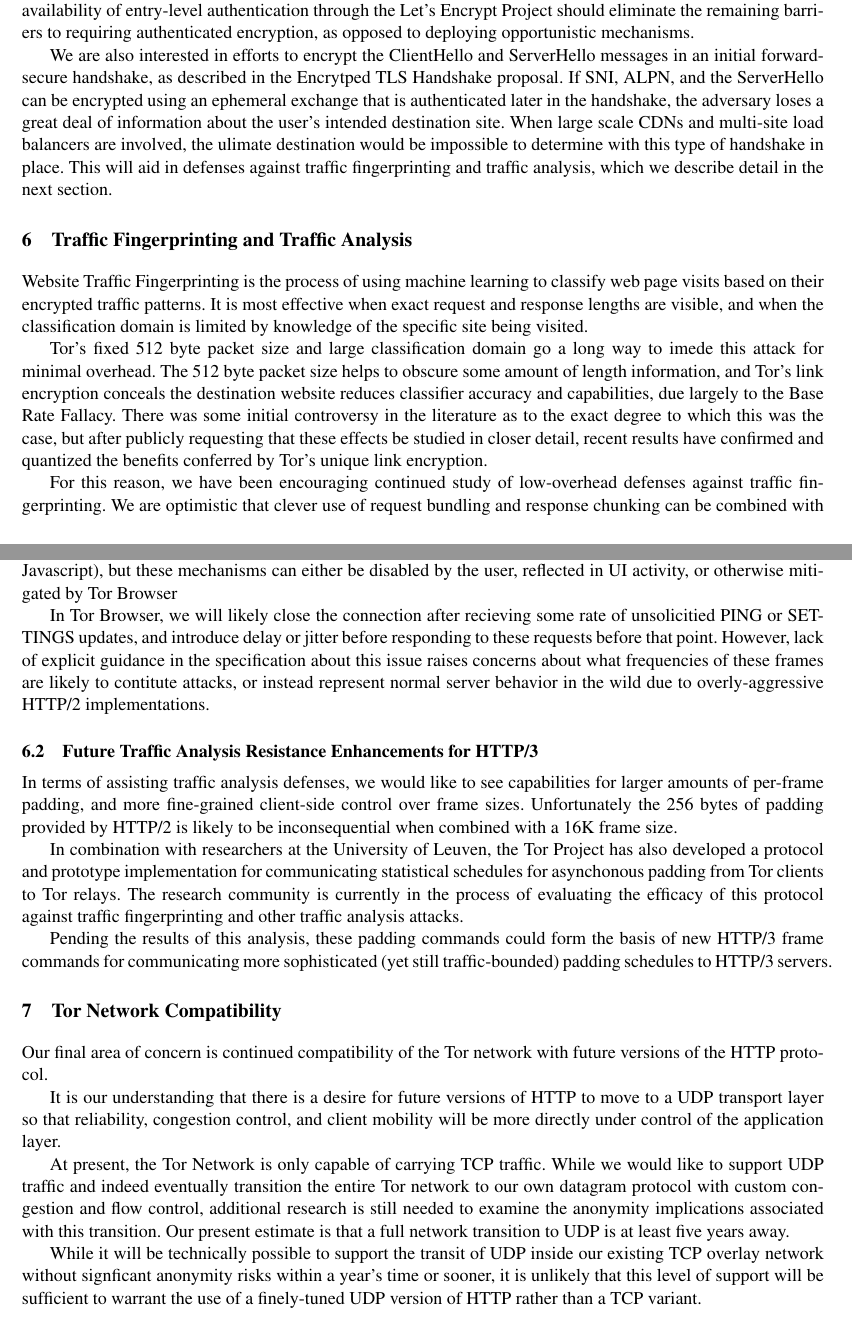
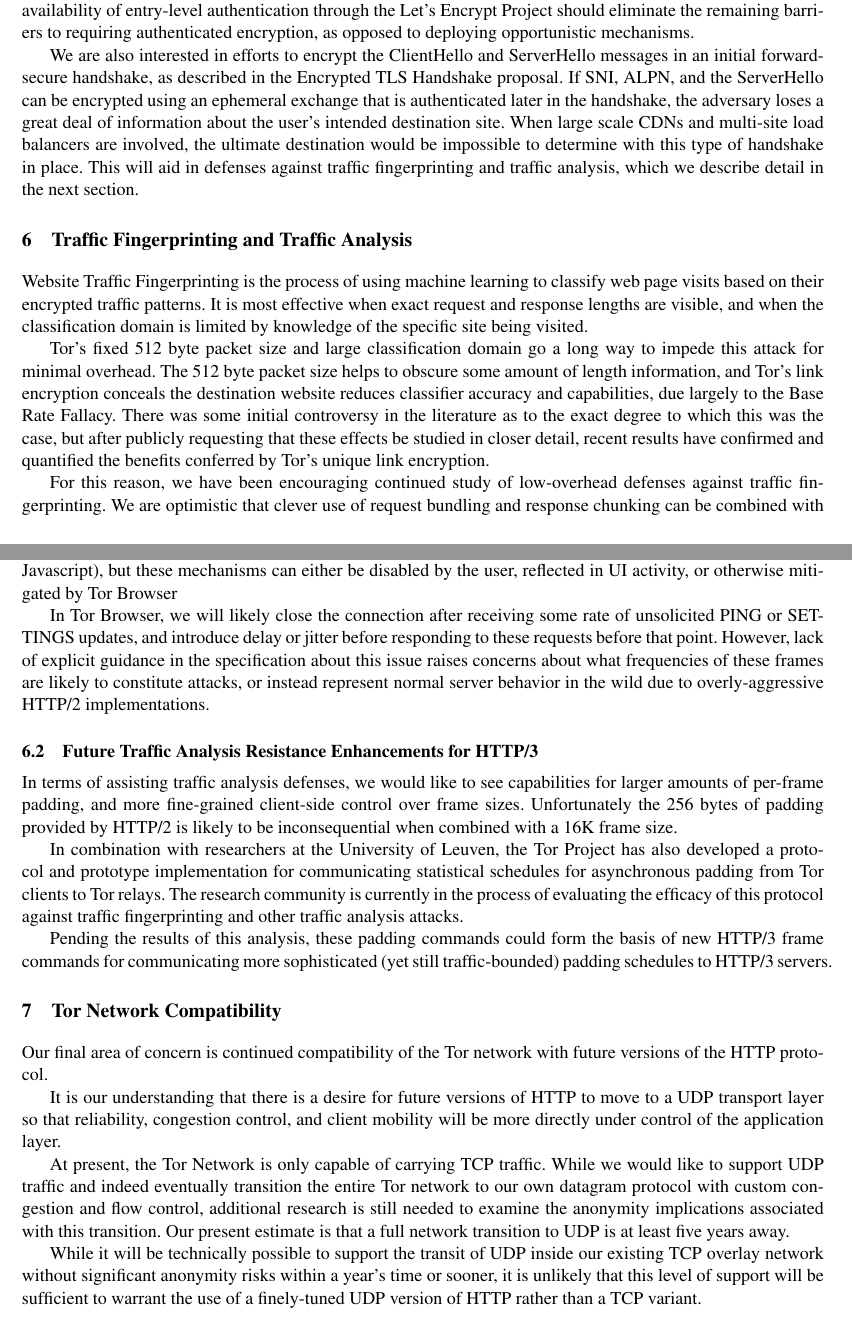
Before and after one commit to boklm/tor-browser-spec, a LaTeX thesis (position-papers/HTTP3/HTTP3.tex): two parts of pages 3 and 4 of 5, joined at a grey line, cut so that both start at the same text. Compiled offline with LaTeX, dvips and Ghostscript.

Commit message:
All your spells are checked to us!

```diff
--- a/position-papers/HTTP3/HTTP3.tex
+++ b/position-papers/HTTP3/HTTP3.tex
@@ -188,12 +188,12 @@
 authenticated encryption, as opposed to deploying opportunistic mechanisms.
 
 We are also interested in efforts to encrypt the ClientHello and ServerHello
-messages in an initial forward-secure handshake, as described in the Encrytped
+messages in an initial forward-secure handshake, as described in the Encrypted
 TLS Handshake proposal. If SNI, ALPN, and the ServerHello can be encrypted
 using an ephemeral exchange that is authenticated later in the handshake,
 the adversary loses a great deal of information about the user's intended
 destination site. When large scale CDNs and multi-site load balancers are
-involved, the ulimate destination would be impossible to determine with this
+involved, the ultimate destination would be impossible to determine with this
 type of handshake in place. This will aid in defenses against traffic
 fingerprinting and traffic analysis, which we describe detail in the next
 section.
@@ -209,13 +209,13 @@
 visited.
 
 Tor's fixed 512 byte packet size and large classification domain go a long way
-to imede this attack for minimal overhead. The 512 byte packet size helps to
+to impede this attack for minimal overhead. The 512 byte packet size helps to
 obscure some amount of length information, and Tor's link encryption conceals
 the destination website reduces classifier accuracy and capabilities, due
 largely to the Base Rate Fallacy. There was some initial controversy in the
 literature as to the exact degree to which this was the case, but after
 publicly requesting that these effects be studied in closer detail, recent
-results have confirmed and quantized the benefits conferred by Tor's unique
+results have confirmed and quantified the benefits conferred by Tor's unique
 link encryption.
 
 For this reason, we have been encouraging continued study of low-overhead
@@ -249,11 +249,11 @@
 disabled by the user, reflected in UI activity, or otherwise mitigated by Tor
 Browser
 
-In Tor Browser, we will likely close the connection after recieving some rate
-of unsolicitied PING or SETTINGS updates, and introduce delay or jitter before
+In Tor Browser, we will likely close the connection after receiving some rate
+of unsolicited PING or SETTINGS updates, and introduce delay or jitter before
 responding to these requests before that point. However, lack of explicit
 guidance in the specification about this issue raises concerns about what
-frequencies of these frames are likely to contitute attacks, or instead
+frequencies of these frames are likely to constitute attacks, or instead
 represent normal server behavior in the wild due to overly-aggressive HTTP/2
 implementations.
 
@@ -267,7 +267,7 @@
 
 In combination with researchers at the University of Leuven, the Tor Project
 has also developed a protocol and prototype implementation for communicating
-statistical schedules for asynchonous padding from Tor clients to Tor relays.
+statistical schedules for asynchronous padding from Tor clients to Tor relays.
 The research community is currently in the process of evaluating the efficacy
 of this protocol against traffic fingerprinting and other traffic analysis
 attacks.
@@ -297,7 +297,7 @@
 % FIXME: Site Murdoch's UDP study
 
 While it will be technically possible to support the transit of UDP inside our
-existing TCP overlay network without signficant anonymity risks within a
+existing TCP overlay network without significant anonymity risks within a
 year's time or sooner, it is unlikely that this level of support will be
 sufficient to warrant the use of a finely-tuned UDP version of HTTP rather
 than a TCP variant.
```
Also changed, not shown: position-papers/HTTP3/HTTP3.tex (10 more changed lines).
